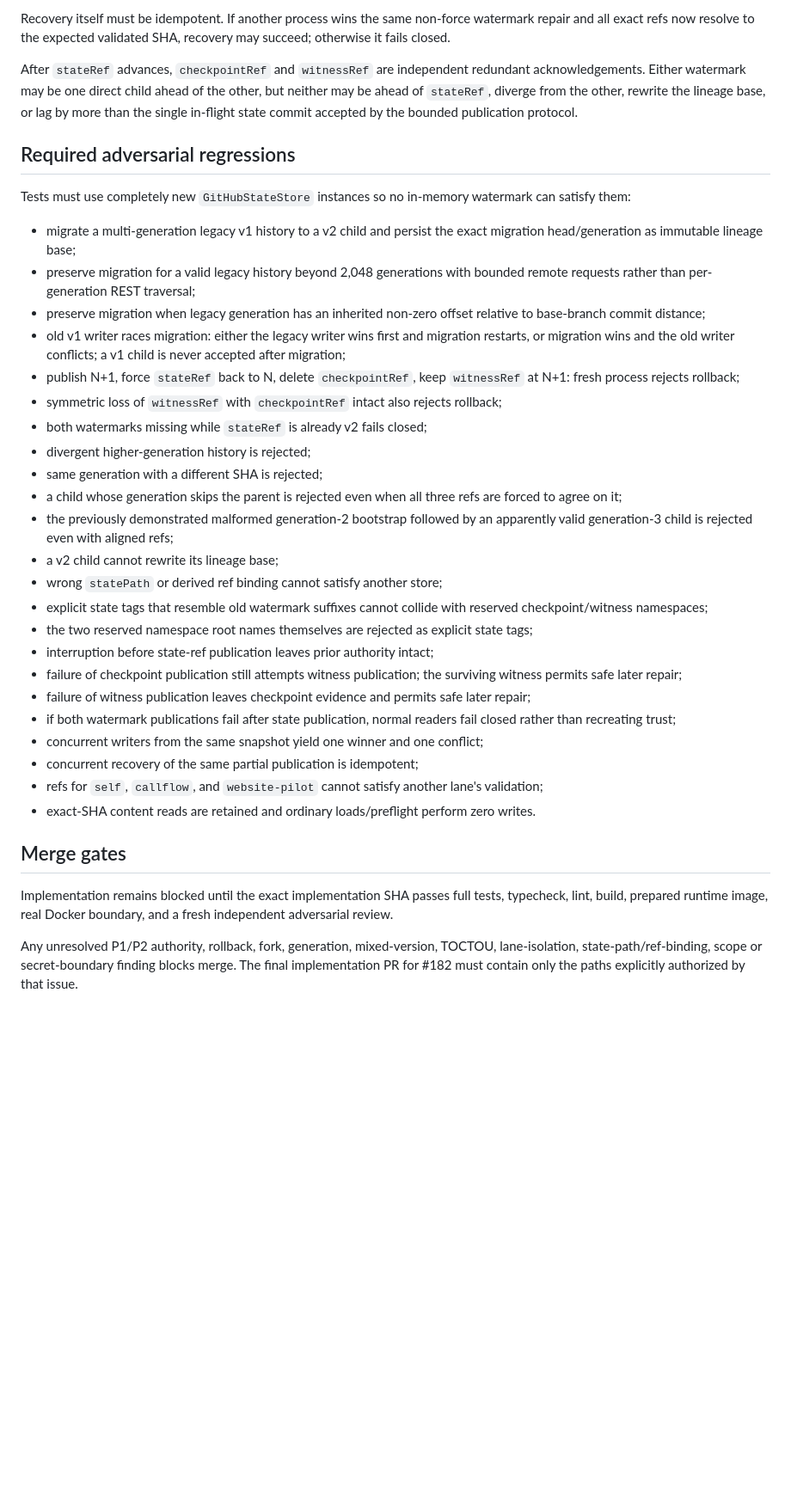
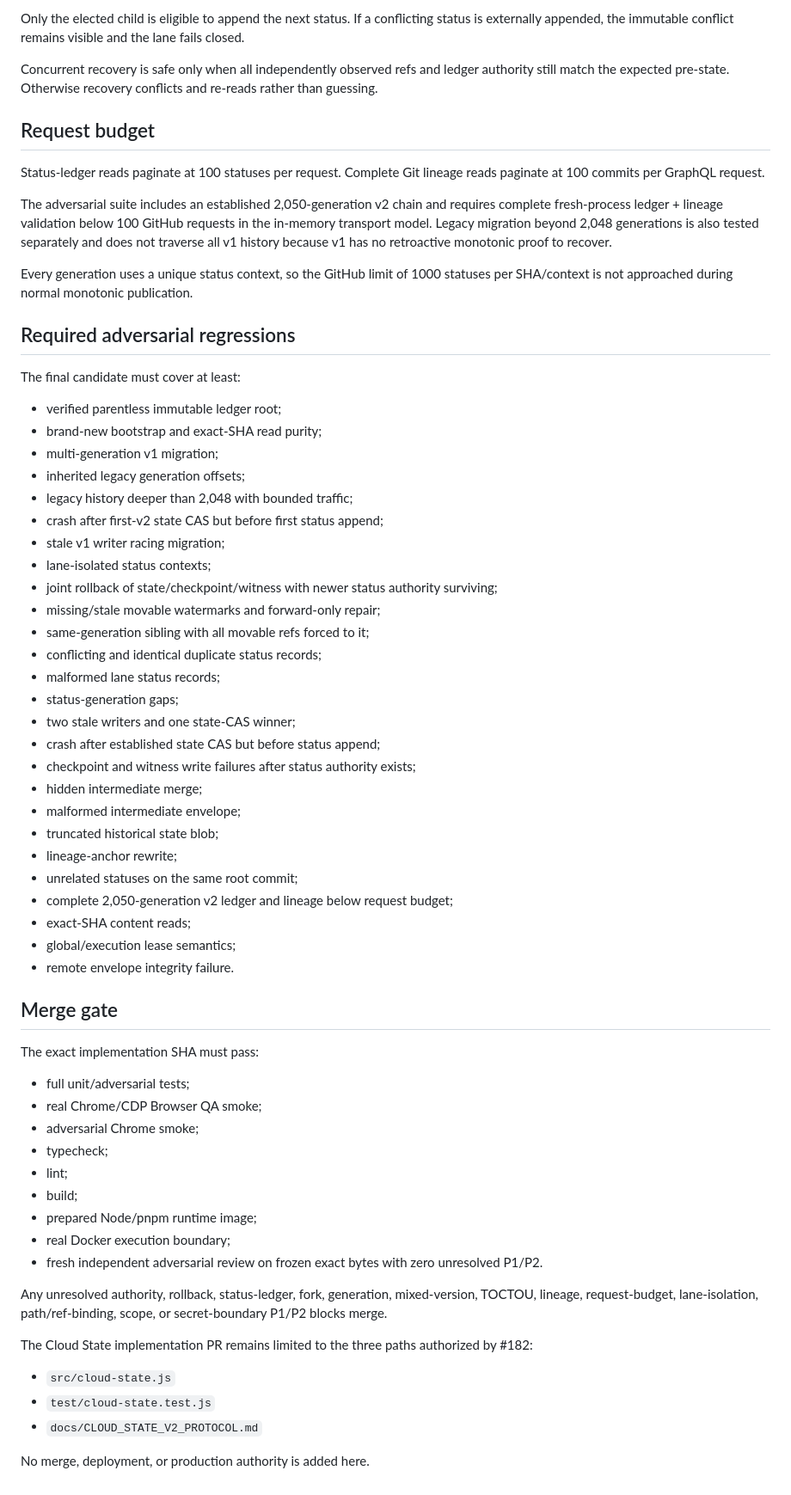
Before and after one commit to palgarra14-del/agente-automatizador, a Markdown page: docs/CLOUD_STATE_V2_PROTOCOL.md, the part around one of its changes. Shown at 86% size. Drawn GitHub-style; blank space fills up the shorter version.

Commit message:
Document r5 append-only status authority protocol

```diff
--- a/docs/CLOUD_STATE_V2_PROTOCOL.md
+++ b/docs/CLOUD_STATE_V2_PROTOCOL.md
@@ -137,38 +194,67 @@ Two writers may prepare children from the same trusted state, but only one may a
 
-Recovery itself must be idempotent. If another process wins the same non-force watermark repair and all exact refs now resolve to the expected validated SHA, recovery may succeed; otherwise it fails closed.
+Only the elected child is eligible to append the next status. If a conflicting status is externally appended, the immutable conflict remains visible and the lane fails closed.
 
-After `stateRef` advances, `checkpointRef` and `witnessRef` are independent redundant acknowledgements. Either watermark may be one direct child ahead of the other, but neither may be ahead of `stateRef`, diverge from the other, rewrite the lineage base, or lag by more than the single in-flight state commit accepted by the bounded publication protocol.
+Concurrent recovery is safe only when all independently observed refs and ledger authority still match the expected pre-state. Otherwise recovery conflicts and re-reads rather than guessing.
+
+## Request budget
+
+Status-ledger reads paginate at 100 statuses per request. Complete Git lineage reads paginate at 100 commits per GraphQL request.
+
+The adversarial suite includes an established 2,050-generation v2 chain and requires complete fresh-process ledger + lineage validation below 100 GitHub requests in the in-memory transport model. Legacy migration beyond 2,048 generations is also tested separately and does not traverse all v1 history because v1 has no retroactive monotonic proof to recover.
+
+Every generation uses a unique status context, so the GitHub limit of 1000 statuses per SHA/context is not approached during normal monotonic publication.
 
 ## Required adversarial regressions
 
-Tests must use completely new `GitHubStateStore` instances so no in-memory watermark can satisfy them:
+The final candidate must cover at least:
 
-- migrate a multi-generation legacy v1 history to a v2 child and persist the exact migration head/generation as immutable lineage base;
-- preserve migration for a valid legacy history beyond 2,048 generations with bounded remote requests rather than per-generation REST traversal;
-- preserve migration when legacy generation has an inherited non-zero offset relative to base-branch commit distance;
-- old v1 writer races migration: either the legacy writer wins first and migration restarts, or migration wins and the old writer conflicts; a v1 child is never accepted after migration;
-- publish N+1, force `stateRef` back to N, delete `checkpointRef`, keep `witnessRef` at N+1: fresh process rejects rollback;
-- symmetric loss of `witnessRef` with `checkpointRef` intact also rejects rollback;
-- both watermarks missing while `stateRef` is already v2 fails closed;
-- divergent higher-generation history is rejected;
-- same generation with a different SHA is rejected;
-- a child whose generation skips the parent is rejected even when all three refs are forced to agree on it;
-- the previously demonstrated malformed generation-2 bootstrap followed by an apparently valid generation-3 child is rejected even with aligned refs;
-- a v2 child cannot rewrite its lineage base;
-- wrong `statePath` or derived ref binding cannot satisfy another store;
-- explicit state tags that resemble old watermark suffixes cannot collide with reserved checkpoint/witness namespaces;
-- the two reserved namespace root names themselves are rejected as explicit state tags;
-- interruption before state-ref publication leaves prior authority intact;
-- failure of checkpoint publication still attempts witness publication; the surviving witness permits safe later repair;
-- failure of witness publication leaves checkpoint evidence and permits safe later repair;
-- if both watermark publications fail after state publication, normal readers fail closed rather than recreating trust;
-- concurrent writers from the same snapshot yield one winner and one conflict;
-- concurrent recovery of the same partial publication is idempotent;
-- refs for `self`, `callflow`, and `website-pilot` cannot satisfy another lane's validation;
-- exact-SHA content reads are retained and ordinary loads/preflight perform zero writes.
+- verified parentless immutable ledger root;
+- brand-new bootstrap and exact-SHA read purity;
+- multi-generation v1 migration;
+- inherited legacy generation offsets;
+- legacy history deeper than 2,048 with bounded traffic;
+- crash after first-v2 state CAS but before first status append;
+- stale v1 writer racing migration;
+- lane-isolated status contexts;
+- joint rollback of state/checkpoint/witness with newer status authority surviving;
+- missing/stale movable watermarks and forward-only repair;
+- same-generation sibling with all movable refs forced to it;
+- conflicting and identical duplicate status records;
+- malformed lane status records;
+- status-generation gaps;
+- two stale writers and one state-CAS winner;
+- crash after established state CAS but before status append;
+- checkpoint and witness write failures after status authority exists;
+- hidden intermediate merge;
+- malformed intermediate envelope;
+- truncated historical state blob;
+- lineage-anchor rewrite;
+- unrelated statuses on the same root commit;
+- complete 2,050-generation v2 ledger and lineage below request budget;
+- exact-SHA content reads;
+- global/execution lease semantics;
+- remote envelope integrity failure.
 
-## Merge gates
+## Merge gate
 
-Implementation remains blocked until the exact implementation SHA passes full tests, typecheck, lint, build, prepared runtime image, real Docker boundary, and a fresh independent adversarial review.
+The exact implementation SHA must pass:
 
-Any unresolved P1/P2 authority, rollback, fork, generation, mixed-version, TOCTOU, lane-isolation, state-path/ref-binding, scope or secret-boundary finding blocks merge. The final implementation PR for #182 must contain only the paths explicitly authorized by that issue.
+- full unit/adversarial tests;
+- real Chrome/CDP Browser QA smoke;
+- adversarial Chrome smoke;
+- typecheck;
+- lint;
+- build;
+- prepared Node/pnpm runtime image;
+- real Docker execution boundary;
+- fresh independent adversarial review on frozen exact bytes with zero unresolved P1/P2.
+
+Any unresolved authority, rollback, status-ledger, fork, generation, mixed-version, TOCTOU, lineage, request-budget, lane-isolation, path/ref-binding, scope, or secret-boundary P1/P2 blocks merge.
+
+The Cloud State implementation PR remains limited to the three paths authorized by #182:
+
+- `src/cloud-state.js`
+- `test/cloud-state.test.js`
+- `docs/CLOUD_STATE_V2_PROTOCOL.md`
+
+No merge, deployment, or production authority is added here.
```
Also changed, not shown: other parts of docs/CLOUD_STATE_V2_PROTOCOL.md (+145 -88 lines).
